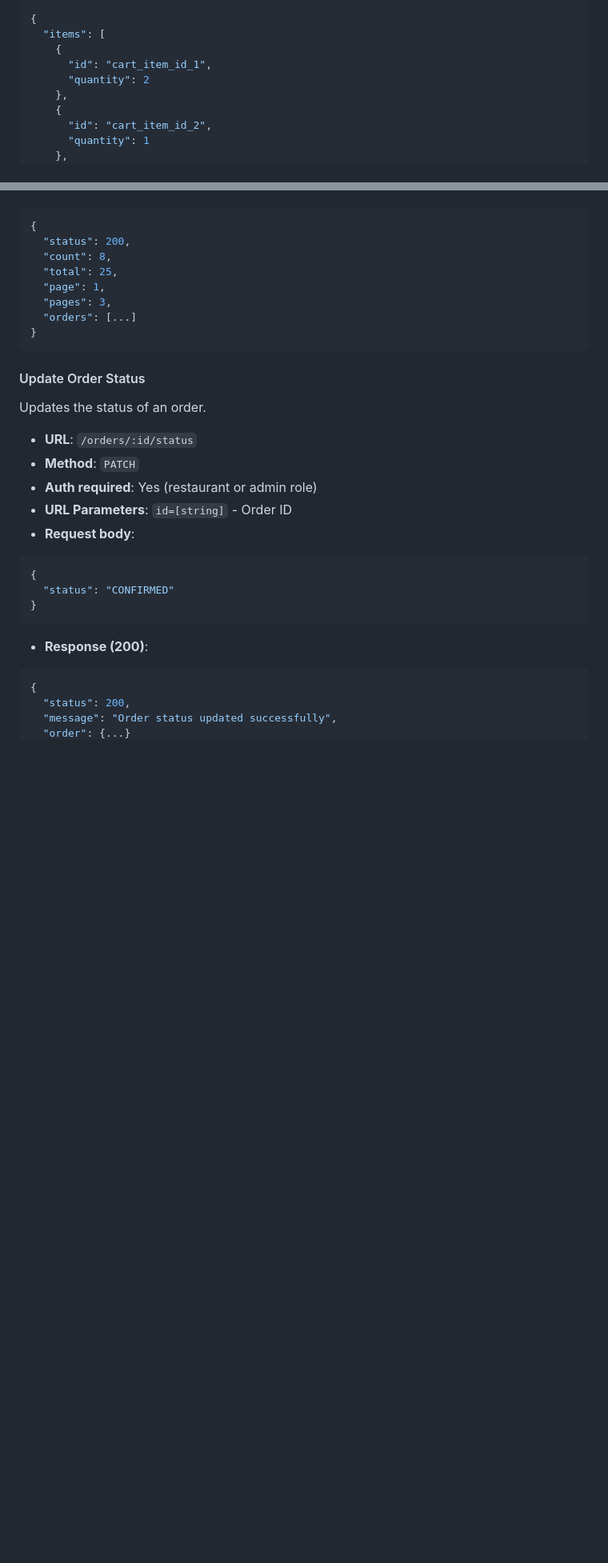
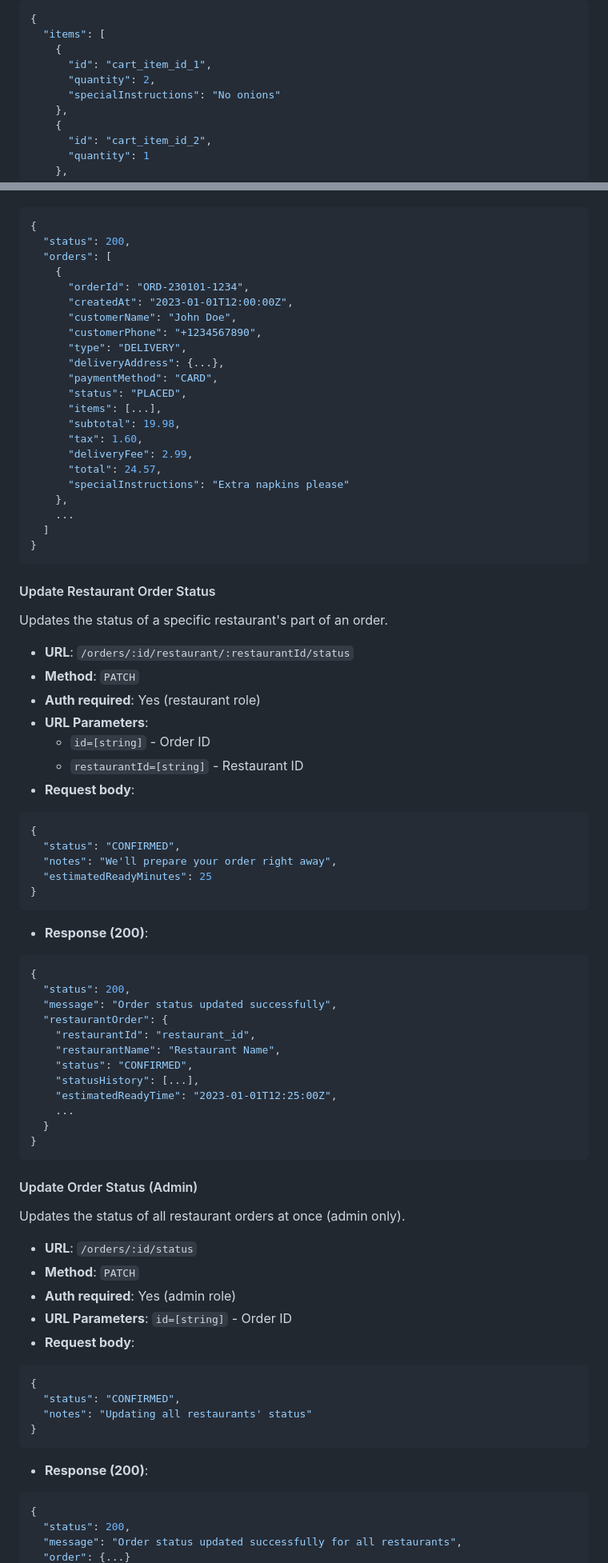
Before and after one commit to IT22052124/Cloud-Native-Food-Ordering-Delivery-System, a Markdown page: order/README.md, 2 parts joined by grey strips. Shown: that part at 80% size. Rendered like a GitHub page; blank space fills up the shorter version.

````diff
--- a/order/README.md
+++ b/order/README.md
@@ -170,7 +217,8 @@ Updates multiple cart items at once (for order review page).
   "items": [
     {
       "id": "cart_item_id_1",
-      "quantity": 2
+      "quantity": 2,
+      "specialInstructions": "No onions"
     },
     {
       "id": "cart_item_id_2",
@@ -460,27 +419,45 @@ Retrieves all orders for the authenticated restaurant.
 ```json
 {
   "status": 200,
-  "count": 8,
-  "total": 25,
-  "page": 1,
-  "pages": 3,
-  "orders": [...]
+  "orders": [
+    {
+      "orderId": "ORD-230101-1234",
+      "createdAt": "2023-01-01T12:00:00Z",
+      "customerName": "John Doe",
+      "customerPhone": "+1234567890",
+      "type": "DELIVERY",
+      "deliveryAddress": {...},
+      "paymentMethod": "CARD",
+      "status": "PLACED",
+      "items": [...],
+      "subtotal": 19.98,
+      "tax": 1.60,
+      "deliveryFee": 2.99,
+      "total": 24.57,
+      "specialInstructions": "Extra napkins please"
+    },
+    ...
+  ]
 }
 ```
 
-#### Update Order Status
+#### Update Restaurant Order Status
 
-Updates the status of an order.
+Updates the status of a specific restaurant's part of an order.
 
-- **URL**: `/orders/:id/status`
+- **URL**: `/orders/:id/restaurant/:restaurantId/status`
 - **Method**: `PATCH`
-- **Auth required**: Yes (restaurant or admin role)
-- **URL Parameters**: `id=[string]` - Order ID
+- **Auth required**: Yes (restaurant role)
+- **URL Parameters**:
+  - `id=[string]` - Order ID
+  - `restaurantId=[string]` - Restaurant ID
 - **Request body**:
 
 ```json
 {
-  "status": "CONFIRMED"
+  "status": "CONFIRMED",
+  "notes": "We'll prepare your order right away",
+  "estimatedReadyMinutes": 25
 }
 ```
 
@@ -490,4 +467,38 @@ Updates the status of an order.
 {
   "status": 200,
   "message": "Order status updated successfully",
+  "restaurantOrder": {
+    "restaurantId": "restaurant_id",
+    "restaurantName": "Restaurant Name",
+    "status": "CONFIRMED",
+    "statusHistory": [...],
+    "estimatedReadyTime": "2023-01-01T12:25:00Z",
+    ...
+  }
+}
+```
+
+#### Update Order Status (Admin)
+
+Updates the status of all restaurant orders at once (admin only).
+
+- **URL**: `/orders/:id/status`
+- **Method**: `PATCH`
+- **Auth required**: Yes (admin role)
+- **URL Parameters**: `id=[string]` - Order ID
+- **Request body**:
+
+```json
+{
+  "status": "CONFIRMED",
+  "notes": "Updating all restaurants' status"
+}
+```
+
+- **Response (200)**:
+
+```json
+{
+  "status": 200,
+  "message": "Order status updated successfully for all restaurants",
   "order": {...}
````
Also changed, not shown: other parts of order/README.md (+189 -197 lines).
